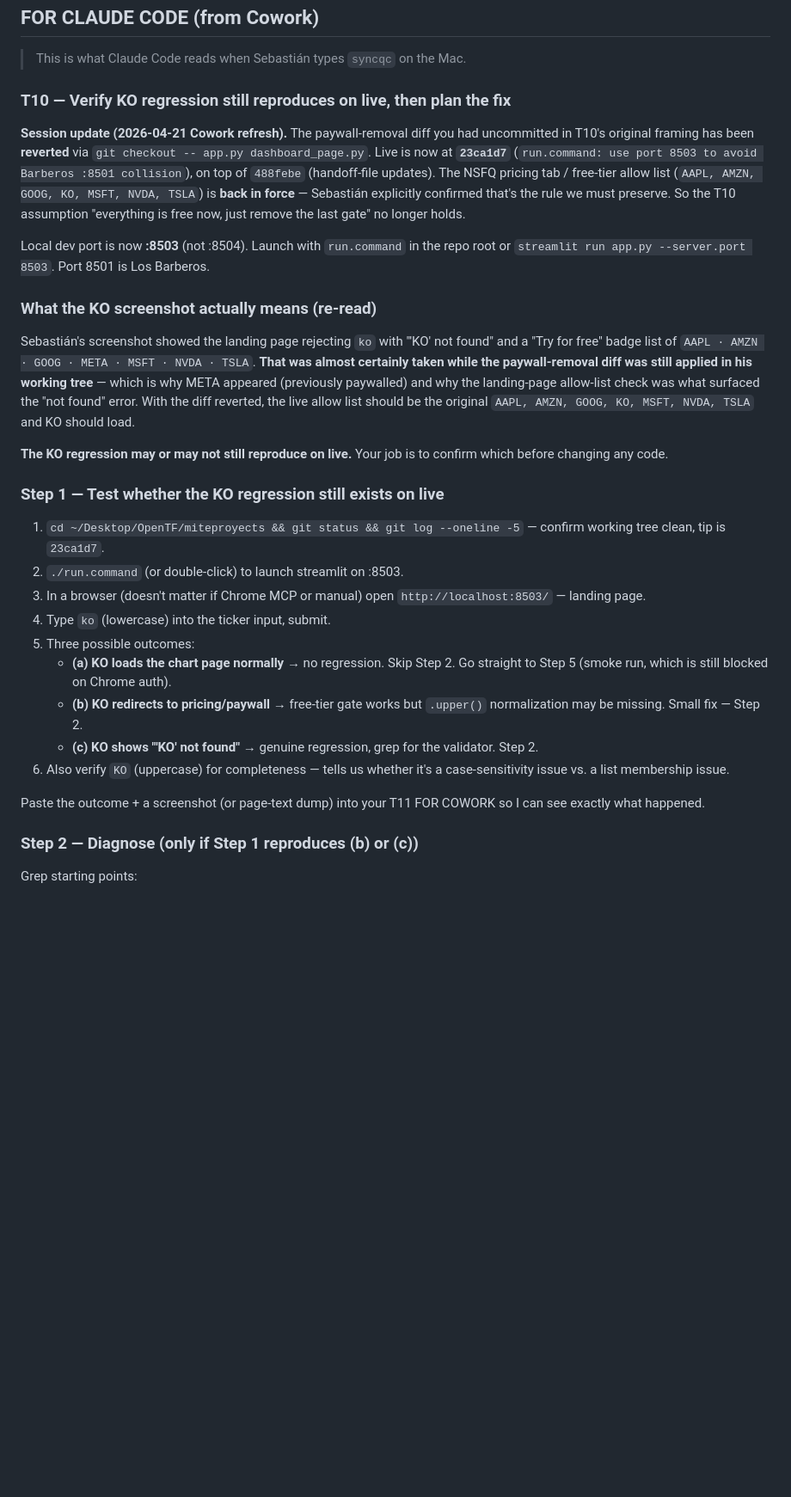
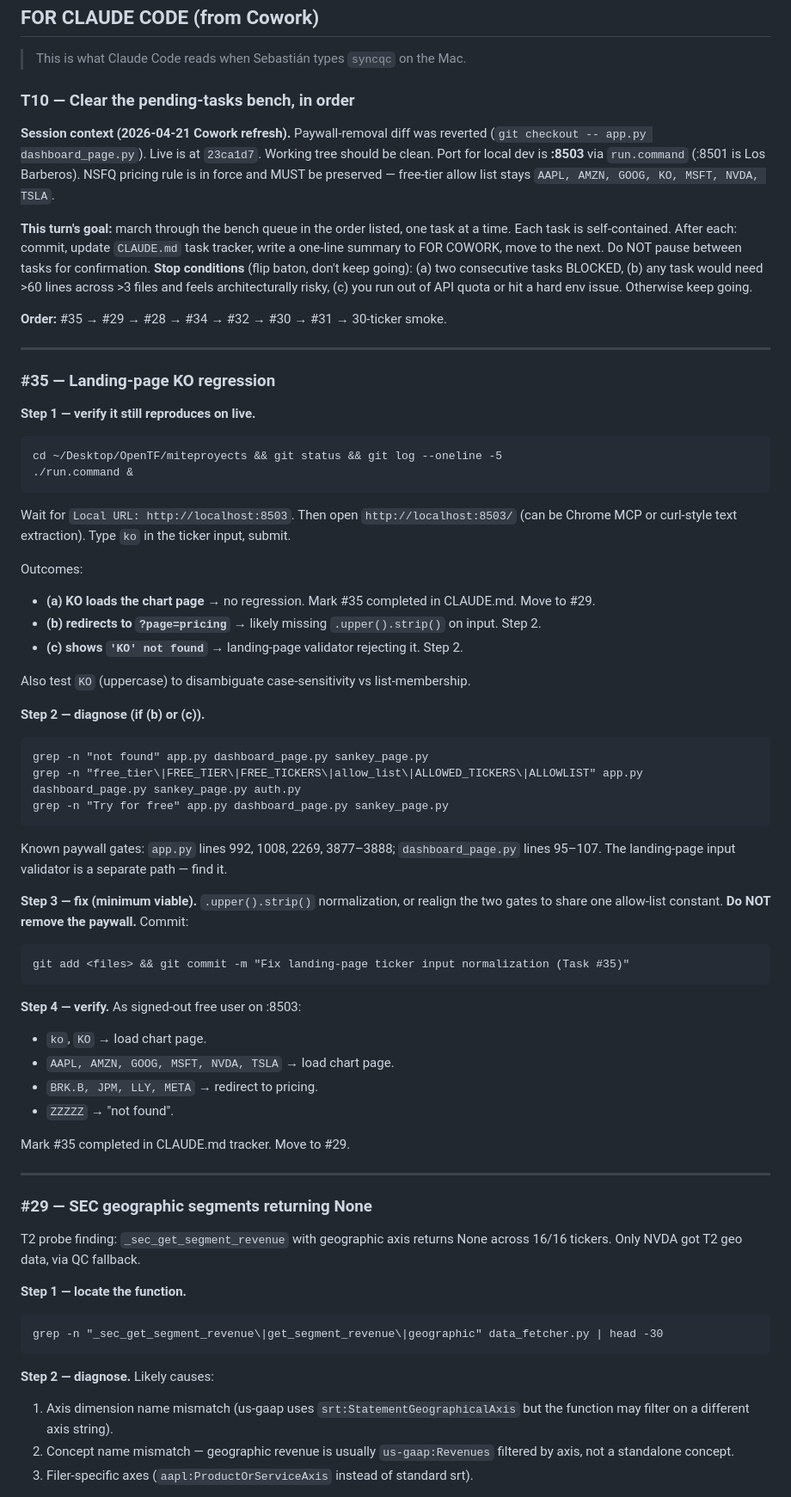
Before and after one commit to miteproyects/opensankey, a Markdown page: CHAT.md, the part around one of its changes. Shown at 86% size. GitHub-like rendering; blank space fills up the shorter version.

Commit message:
CHAT.md: expand T10 into full bench-clear plan for Claude Code

````diff
--- a/CHAT.md
+++ b/CHAT.md
@@ -38,32 +38,67 @@ When Sebastián says `read chat`:
 
 > This is what Claude Code reads when Sebastián types `syncqc` on the Mac.
 
-### T10 — Verify KO regression still reproduces on live, then plan the fix
+### T10 — Clear the pending-tasks bench, in order
 
-**Session update (2026-04-21 Cowork refresh).** The paywall-removal diff you had uncommitted in T10's original framing has been **reverted** via `git checkout -- app.py dashboard_page.py`. Live is now at **`23ca1d7`** (`run.command: use port 8503 to avoid Barberos :8501 collision`), on top of `488febe` (handoff-file updates). The NSFQ pricing tab / free-tier allow list (`AAPL, AMZN, GOOG, KO, MSFT, NVDA, TSLA`) is **back in force** — Sebastián explicitly confirmed that's the rule we must preserve. So the T10 assumption "everything is free now, just remove the last gate" no longer holds.
+**Session context (2026-04-21 Cowork refresh).** Paywall-removal diff was reverted (`git checkout -- app.py dashboard_page.py`). Live is at `23ca1d7`. Working tree should be clean. Port for local dev is **:8503** via `run.command` (:8501 is Los Barberos). NSFQ pricing rule is in force and MUST be preserved — free-tier allow list stays `AAPL, AMZN, GOOG, KO, MSFT, NVDA, TSLA`.
 
-Local dev port is now **:8503** (not :8504). Launch with `run.command` in the repo root or `streamlit run app.py --server.port 8503`. Port 8501 is Los Barberos.
+**This turn's goal:** march through the bench queue in the order listed, one task at a time. Each task is self-contained. After each: commit, update `CLAUDE.md` task tracker, write a one-line summary to FOR COWORK, move to the next. Do NOT pause between tasks for confirmation. **Stop conditions** (flip baton, don't keep going): (a) two consecutive tasks BLOCKED, (b) any task would need >60 lines across >3 files and feels architecturally risky, (c) you run out of API quota or hit a hard env issue. Otherwise keep going.
 
-### What the KO screenshot actually means (re-read)
+**Order:** #35 → #29 → #28 → #34 → #32 → #30 → #31 → 30-ticker smoke.
 
-Sebastián's screenshot showed the landing page rejecting `ko` with "'KO' not found" and a "Try for free" badge list of `AAPL · AMZN · GOOG · META · MSFT · NVDA · TSLA`. **That was almost certainly taken while the paywall-removal diff was still applied in his working tree** — which is why META appeared (previously paywalled) and why the landing-page allow-list check was what surfaced the "not found" error. With the diff reverted, the live allow list should be the original `AAPL, AMZN, GOOG, KO, MSFT, NVDA, TSLA` and KO should load.
+---
 
-**The KO regression may or may not still reproduce on live.** Your job is to confirm which before changing any code.
+### #35 — Landing-page KO regression
 
-### Step 1 — Test whether the KO regression still exists on live
+**Step 1 — verify it still reproduces on live.**
+```
+cd ~/Desktop/OpenTF/miteproyects && git status && git log --oneline -5
+./run.command &
+```
+Wait for `Local URL: http://localhost:8503`. Then open `http://localhost:8503/` (can be Chrome MCP or curl-style text extraction). Type `ko` in the ticker input, submit.
 
-1. `cd ~/Desktop/OpenTF/miteproyects && git status && git log --oneline -5` — confirm working tree clean, tip is `23ca1d7`.
-2. `./run.command` (or double-click) to launch streamlit on :8503.
-3. In a browser (doesn't matter if Chrome MCP or manual) open `http://localhost:8503/` — landing page.
-4. Type `ko` (lowercase) into the ticker input, submit.
-5. Three possible outcomes:
-   - **(a) KO loads the chart page normally** → no regression. Skip Step 2. Go straight to Step 5 (smoke run, which is still blocked on Chrome auth).
-   - **(b) KO redirects to pricing/paywall** → free-tier gate works but `.upper()` normalization may be missing. Small fix — Step 2.
-   - **(c) KO shows "'KO' not found"** → genuine regression, grep for the validator. Step 2.
-6. Also verify `KO` (uppercase) for completeness — tells us whether it's a case-sensitivity issue vs. a list membership issue.
+Outcomes:
+- **(a) KO loads the chart page** → no regression. Mark #35 completed in CLAUDE.md. Move to #29.
+- **(b) redirects to `?page=pricing`** → likely missing `.upper().strip()` on input. Step 2.
+- **(c) shows `'KO' not found`** → landing-page validator rejecting it. Step 2.
 
-Paste the outcome + a screenshot (or page-text dump) into your T11 FOR COWORK so I can see exactly what happened.
+Also test `KO` (uppercase) to disambiguate case-sensitivity vs list-membership.
 
-### Step 2 — Diagnose (only if Step 1 reproduces (b) or (c))
+**Step 2 — diagnose (if (b) or (c)).**
+```
+grep -n "not found" app.py dashboard_page.py sankey_page.py
+grep -n "free_tier\|FREE_TIER\|FREE_TICKERS\|allow_list\|ALLOWED_TICKERS\|ALLOWLIST" app.py dashboard_page.py sankey_page.py auth.py
+grep -n "Try for free" app.py dashboard_page.py sankey_page.py
+```
 
-Grep starting points:
+Known paywall gates: `app.py` lines 992, 1008, 2269, 3877–3888; `dashboard_page.py` lines 95–107. The landing-page input validator is a separate path — find it.
+
+**Step 3 — fix (minimum viable).** `.upper().strip()` normalization, or realign the two gates to share one allow-list constant. **Do NOT remove the paywall.** Commit:
+```
+git add <files> && git commit -m "Fix landing-page ticker input normalization (Task #35)"
+```
+
+**Step 4 — verify.** As signed-out free user on :8503:
+- `ko`, `KO` → load chart page.
+- `AAPL, AMZN, GOOG, MSFT, NVDA, TSLA` → load chart page.
+- `BRK.B, JPM, LLY, META` → redirect to pricing.
+- `ZZZZZ` → "not found".
+
+Mark #35 completed in CLAUDE.md tracker. Move to #29.
+
+---
+
+### #29 — SEC geographic segments returning None
+
+T2 probe finding: `_sec_get_segment_revenue` with geographic axis returns None across 16/16 tickers. Only NVDA got T2 geo data, via QC fallback.
+
+**Step 1 — locate the function.**
+```
+grep -n "_sec_get_segment_revenue\|get_segment_revenue\|geographic" data_fetcher.py | head -30
+```
+
+**Step 2 — diagnose.** Likely causes:
+1. Axis dimension name mismatch (us-gaap uses `srt:StatementGeographicalAxis` but the function may filter on a different axis string).
+2. Concept name mismatch — geographic revenue is usually `us-gaap:Revenues` filtered by axis, not a standalone concept.
+3. Filer-specific axes (`aapl:ProductOrServiceAxis` instead of standard srt).
+
````
Also changed, not shown: other parts of CHAT.md (+152 -41 lines).
